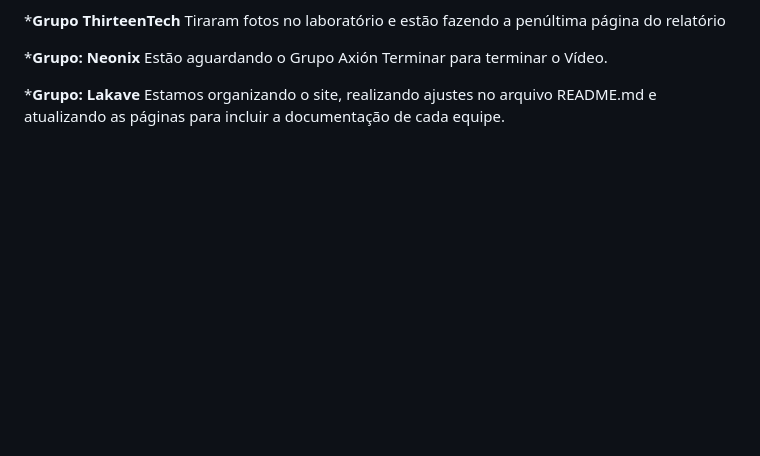
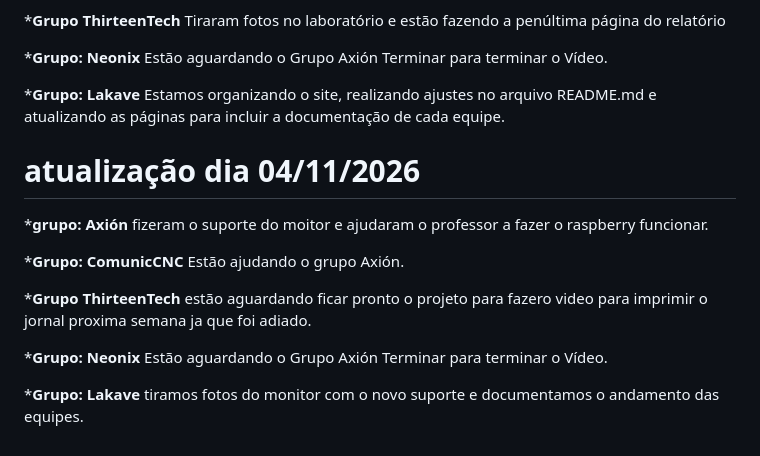
Before and after one commit to vitorzanco-del/Lakve, a Markdown page: README.md, the part around the change. GitHub-like rendering; blank space fills up the shorter version.

Commit message:
atualização do README

```diff
--- a/README.md
+++ b/README.md
@@ -105,3 +105,19 @@ Tiraram fotos no laboratório e estão fazendo a penúltima página do relatóri
 
 ***Grupo: Lakave**
 Estamos organizando o site, realizando ajustes no arquivo README.md e atualizando as páginas para incluir a documentação de cada equipe.
+
+# atualização dia 04/11/2026
+***grupo: Axión**
+fizeram o suporte do moitor e ajudaram o professor a fazer o raspberry funcionar.
+
+***Grupo: ComunicCNC**
+ Estão ajudando o grupo Axión.
+
+ ***Grupo ThirteenTech**
+estão aguardando ficar pronto o projeto para fazero video para imprimir o jornal proxima semana ja que foi adiado.
+
+ ***Grupo: Neonix**
+ Estão aguardando o Grupo Axión Terminar para terminar o Vídeo.
+
+***Grupo: Lakave**
+tiramos fotos do monitor com o novo suporte e documentamos o andamento das equipes.
```
